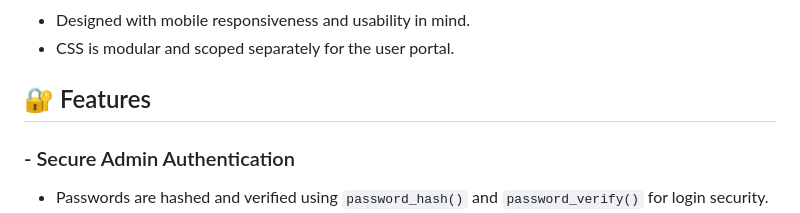
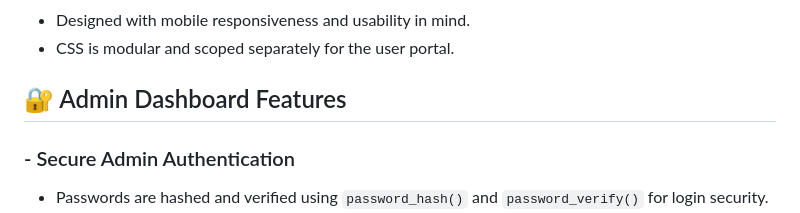
Before and after one commit to darkkphoenyx/OCS, a Markdown page: README.md, the part around the change. GitHub-like rendering.

```diff
--- a/README.md
+++ b/README.md
@@ -24,7 +24,7 @@ OCS is a full-stack web application designed to streamline the process of submit
 - Designed with mobile responsiveness and usability in mind.
 - CSS is modular and scoped separately for the user portal.
 
-## 🔐 Features
+## 🔐 Admin Dashboard Features
 
 ### - Secure Admin Authentication
 
```
